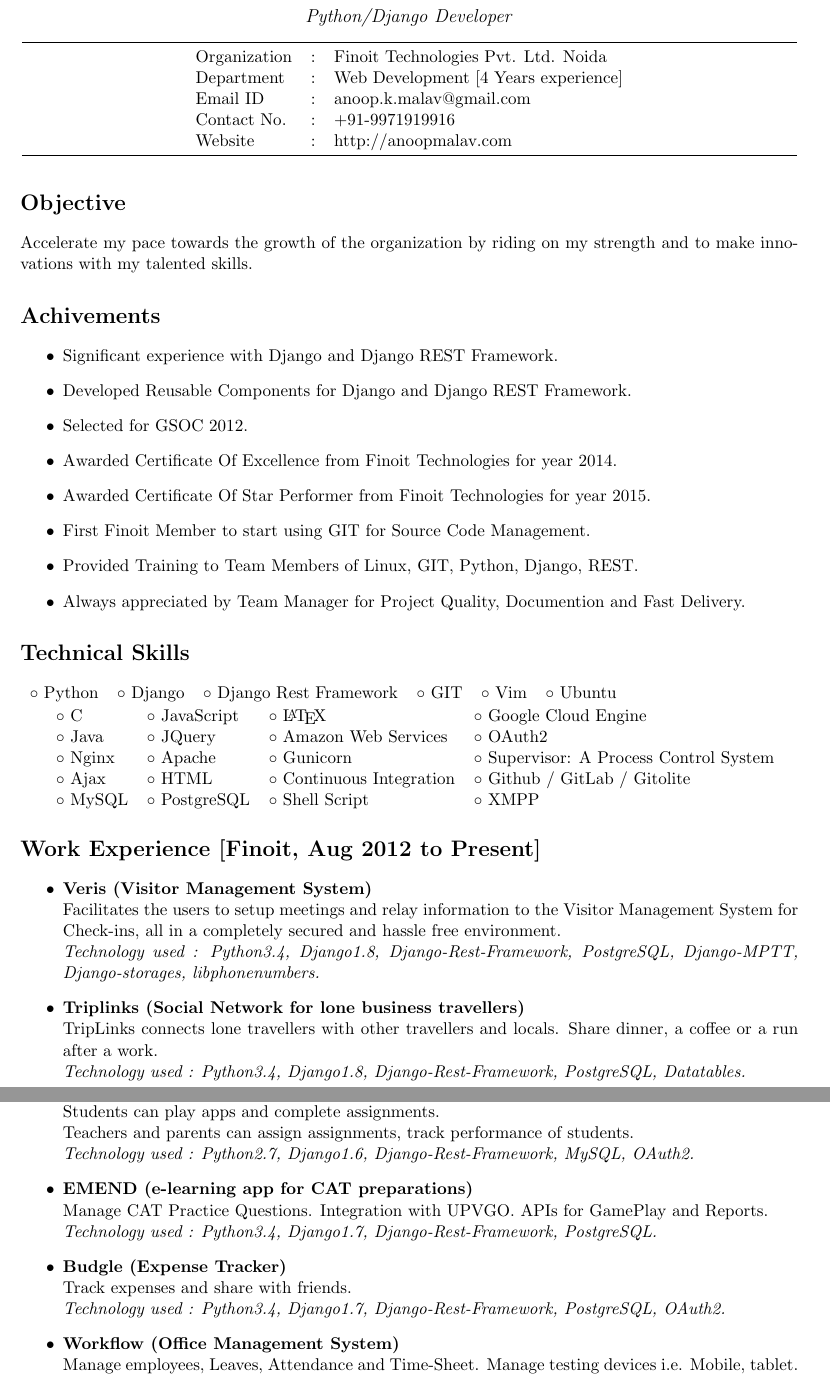
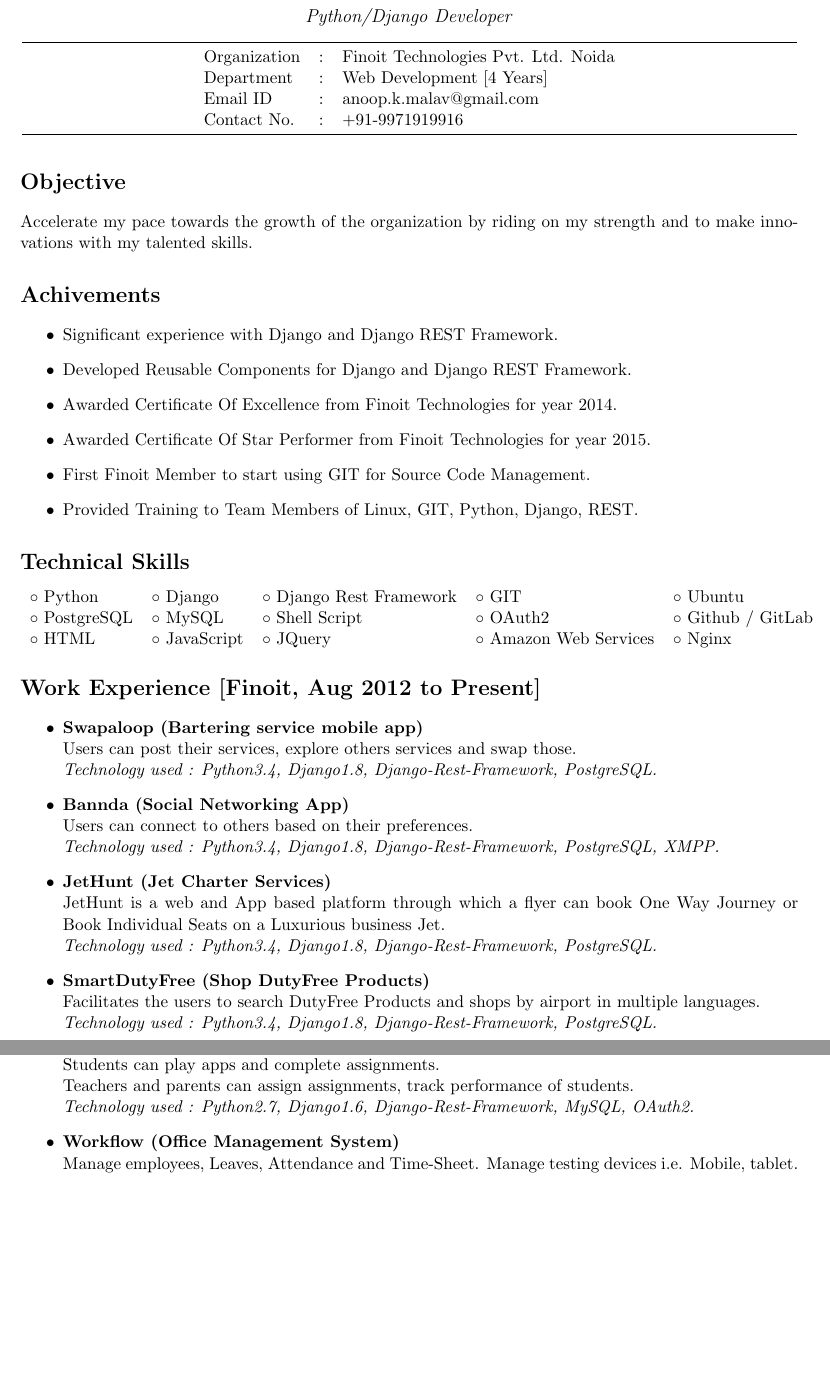
Before and after one commit to anoopmalav/Resume, a LaTeX CV (CV-Resume.tex): two parts of pages 1 and 2 of 2, joined at a grey line, cut so that both start at the same text, the shorter picture padded with empty space. Compiled offline with pdfLaTeX.

Commit message:
New updates.

```diff
--- a/CV-Resume.tex
+++ b/CV-Resume.tex
@@ -23,10 +23,10 @@
 \rule[0.07cm]{17.52cm}{0.01cm}
 \begin{tabular}{l c l}
 Organization      &:& Finoit Technologies Pvt. Ltd. Noida \\
-Department        &:& Web Development [4 Years experience]\\
+Department        &:& Web Development [4 Years]\\
 Email ID          &:& anoop.k.malav@gmail.com \\
 Contact No.       &:& +91-9971919916 \\
-Website           &:& \href{http://anoopmalav.com}{http://anoopmalav.com}
+%Website           &:& \href{http://anoopmalav.com}{http://anoopmalav.com}
 \end{tabular}
 
 \addvspace{0.02cm}
@@ -42,12 +42,12 @@
 \begin{itemize}
  \item Significant experience with Django and Django REST Framework.
  \item Developed Reusable Components for Django and Django REST Framework.
- \item Selected for GSOC 2012.
+% \item Selected for GSOC 2012.
  \item Awarded Certificate Of Excellence from Finoit Technologies for year 2014.
  \item Awarded Certificate Of Star Performer from Finoit Technologies for year 2015.
  \item First Finoit Member to start using GIT for Source Code Management.
  \item Provided Training to Team Members of Linux, GIT, Python, Django, REST.
- \item Always appreciated by Team Manager for Project Quality, Documention and Fast Delivery.
+% \item Always appreciated by Team Manager for Project Quality, Documention and Fast Delivery.
 \end{itemize}
 
 
@@ -58,41 +58,36 @@
  $\circ$ Django &
  $\circ$ Django Rest Framework &
  $\circ$ GIT &
- $\circ$ Vim &
  $\circ$ Ubuntu \\
-\end{tabular}
-
-\begin{tabular}{l l l l}
- $\circ$ C &
+ $\circ$ PostgreSQL &
+ $\circ$ MySQL &
+ $\circ$ Shell Script &
+ $\circ$ OAuth2 &
+ $\circ$ Github / GitLab \\
+ $\circ$ HTML &
  $\circ$ JavaScript &
- $\circ$ \LaTeX{} &
- $\circ$ Google Cloud Engine \\
- $\circ$ Java &
  $\circ$ JQuery &
  $\circ$ Amazon Web Services &
- $\circ$ OAuth2 \\
- $\circ$ Nginx &
- $\circ$ Apache &
- $\circ$ Gunicorn &
- $\circ$ Supervisor: A Process Control System \\
- $\circ$ Ajax &
- $\circ$ HTML &
- $\circ$ Continuous Integration &
- $\circ$ Github / GitLab / Gitolite \\
- $\circ$ MySQL &
- $\circ$ PostgreSQL &
- $\circ$ Shell Script &
- $\circ$ XMPP \\
+ $\circ$ Nginx \\
 \end{tabular}
 
 \section*{Work Experience [Finoit, Aug 2012 to Present]}
 \begin{itemize}
- \item \textbf{Veris (Visitor Management System)}
-    \\ Facilitates the users to setup meetings and relay information to the Visitor Management System for Check-ins, all in a completely secured and hassle free environment.
-    \\ \textit{Technology used : Python3.4, Django1.8, Django-Rest-Framework, PostgreSQL, Django-MPTT, Django-storages, libphonenumbers.}
- \item \textbf{Triplinks (Social Network for lone business travellers)}
-    \\ TripLinks connects lone travellers with other travellers and locals. Share dinner, a coffee or a run after a work.
-    \\ \textit{Technology used : Python3.4, Django1.8, Django-Rest-Framework, PostgreSQL, Datatables.}
+ \item \textbf{Swapaloop (Bartering service mobile app)}
+    \\ Users can post their services, explore others services and swap those.
+    \\ \textit{Technology used : Python3.4, Django1.8, Django-Rest-Framework, PostgreSQL.}
+ \item \textbf{Bannda (Social Networking App)}
+    \\ Users can connect to others based on their preferences.
+    \\ \textit{Technology used : Python3.4, Django1.8, Django-Rest-Framework, PostgreSQL, XMPP.}
+ \item \textbf{JetHunt (Jet Charter Services)}
+    \\ JetHunt is a web and App based platform through which a flyer can book One Way Journey or Book Individual Seats on a Luxurious business Jet.
+    \\ \textit{Technology used : Python3.4, Django1.8, Django-Rest-Framework, PostgreSQL.}
+ \item \textbf{SmartDutyFree (Shop DutyFree Products)}
+    \\ Facilitates the users to search DutyFree Products and shops by airport in multiple languages.
+    \\ \textit{Technology used : Python3.4, Django1.8, Django-Rest-Framework, PostgreSQL.}
+% \item \textbf{Triplinks (Social Network for lone business travellers)}
+%    \\ TripLinks connects lone travellers with other travellers and locals. Share dinner, a coffee or a run after a work.
+%    \\ \textit{Technology used : Python3.4, Django1.8, Django-Rest-Framework, PostgreSQL, Datatables.}
  \item \textbf{SplitKart (Payment Split System)}
     \\ Get restaurant deals, plan outing and split bills among friends, family and colleagues.
     \\ \textit{Technology used : Python3.4, Django1.7, Django-Rest-Framework, PostgreSQL, Datatables.}
@@ -104,12 +99,6 @@
     \\ Students can play apps and complete assignments.
     \\ Teachers and parents can assign assignments, track performance of students.
     \\ \textit{Technology used : Python2.7, Django1.6, Django-Rest-Framework, MySQL, OAuth2.}
- \item \textbf{EMEND (e-learning app for CAT preparations)}
-    \\ Manage CAT Practice Questions. Integration with UPVGO. APIs for GamePlay and Reports.
-    \\ \textit{Technology used : Python3.4, Django1.7, Django-Rest-Framework, PostgreSQL.}
- \item \textbf{Budgle (Expense Tracker)}
-    \\ Track expenses and share with friends.
-    \\ \textit{Technology used : Python3.4, Django1.7, Django-Rest-Framework, PostgreSQL, OAuth2.}
  \item \textbf{Workflow (Office Management System)}
     \\ Manage employees, Leaves, Attendance and Time-Sheet. Manage testing devices i.e. Mobile, tablet.
     \\ \textit{Technology used : Python2.7, Django1.4, Django-Rest-Framework, MySQL, LDAP.}
```
